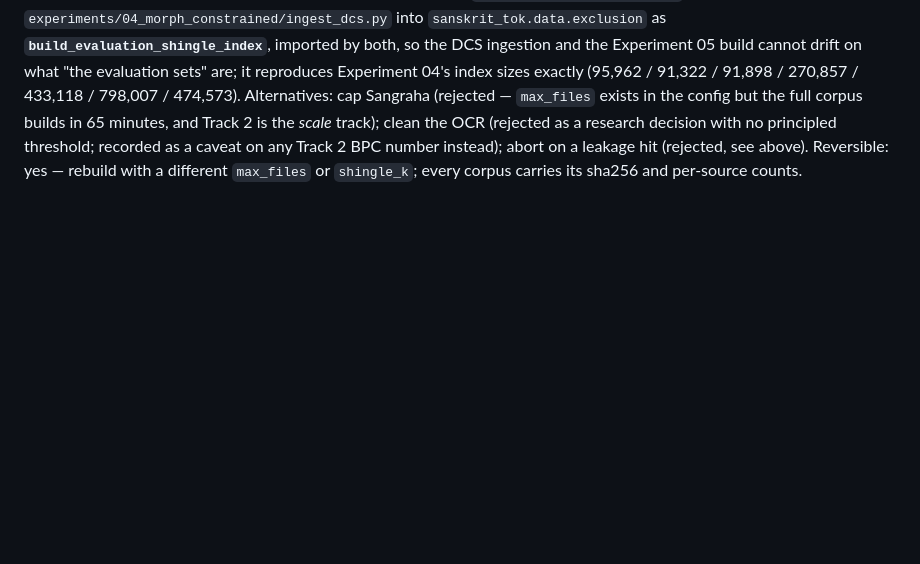
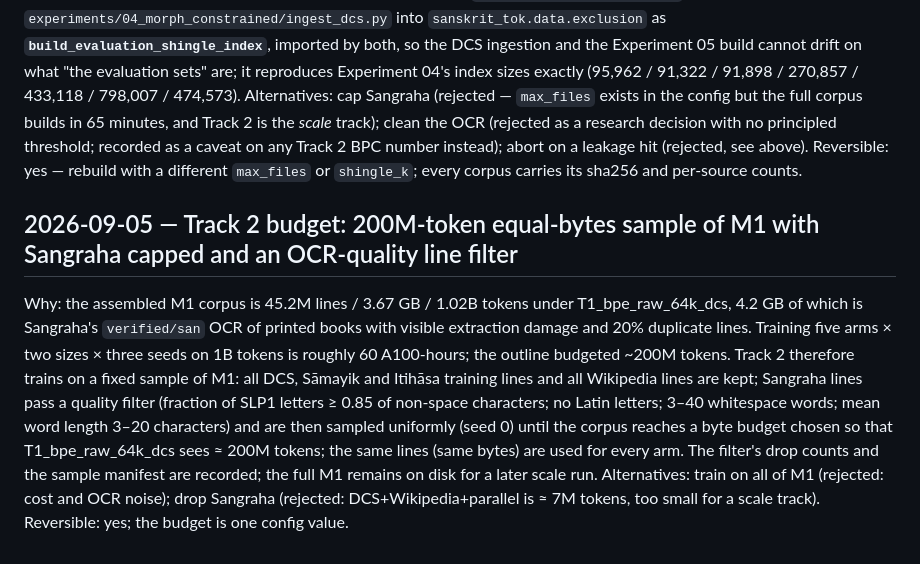
Before and after one commit to DS436/sanskrit-token, a Markdown page: docs/decisions.md, the part around the change. Rendered like a GitHub page; blank space fills up the shorter version.

Commit message:
docs: Track 2 budget and OCR-quality filter decision
Co-Authored-By: Claude Fable 5.1 <noreply@anthropic.com>

```diff
--- a/docs/decisions.md
+++ b/docs/decisions.md
@@ -495,3 +495,9 @@ Why: the M1 corpus decision above is now a corpus, and the numbers change what c
 Three engineering choices the numbers forced. (1) **Deduplication compares 64-bit blake2b digests, not strings** — 45M lines of a set of strings does not fit in memory — so it is exact only to within an expected ~1e-4 lost lines; `dedup_digest_bits` records this in every manifest. (2) `matching_eval_sources` computes a line's 24-letter windows **once** and intersects them with each of the seven indices, rather than calling `has_shingle_overlap` seven times; semantically identical, and the difference between a 65-minute build and a many-hour one. (3) `evaluation_shingle_indices` moved out of `experiments/04_morph_constrained/ingest_dcs.py` into `sanskrit_tok.data.exclusion` as **`build_evaluation_shingle_index`**, imported by both, so the DCS ingestion and the Experiment 05 build cannot drift on what "the evaluation sets" are; it reproduces Experiment 04's index sizes exactly (95,962 / 91,322 / 91,898 / 270,857 / 433,118 / 798,007 / 474,573).
 Alternatives: cap Sangraha (rejected — `max_files` exists in the config but the full corpus builds in 65 minutes, and Track 2 is the *scale* track); clean the OCR (rejected as a research decision with no principled threshold; recorded as a caveat on any Track 2 BPC number instead); abort on a leakage hit (rejected, see above).
 Reversible: yes — rebuild with a different `max_files` or `shingle_k`; every corpus carries its sha256 and per-source counts.
+
+
+## 2026-09-05 — Track 2 budget: 200M-token equal-bytes sample of M1 with Sangraha capped and an OCR-quality line filter
+Why: the assembled M1 corpus is 45.2M lines / 3.67 GB / 1.02B tokens under T1_bpe_raw_64k_dcs, 4.2 GB of which is Sangraha's `verified/san` OCR of printed books with visible extraction damage and 20% duplicate lines. Training five arms × two sizes × three seeds on 1B tokens is roughly 60 A100-hours; the outline budgeted ~200M tokens. Track 2 therefore trains on a fixed sample of M1: all DCS, Sāmayik and Itihāsa training lines and all Wikipedia lines are kept; Sangraha lines pass a quality filter (fraction of SLP1 letters ≥ 0.85 of non-space characters; no Latin letters; 3–40 whitespace words; mean word length 3–20 characters) and are then sampled uniformly (seed 0) until the corpus reaches a byte budget chosen so that T1_bpe_raw_64k_dcs sees ≈ 200M tokens; the same lines (same bytes) are used for every arm. The filter's drop counts and the sample manifest are recorded; the full M1 remains on disk for a later scale run.
+Alternatives: train on all of M1 (rejected: cost and OCR noise); drop Sangraha (rejected: DCS+Wikipedia+parallel is ≈ 7M tokens, too small for a scale track).
+Reversible: yes; the budget is one config value.
```
